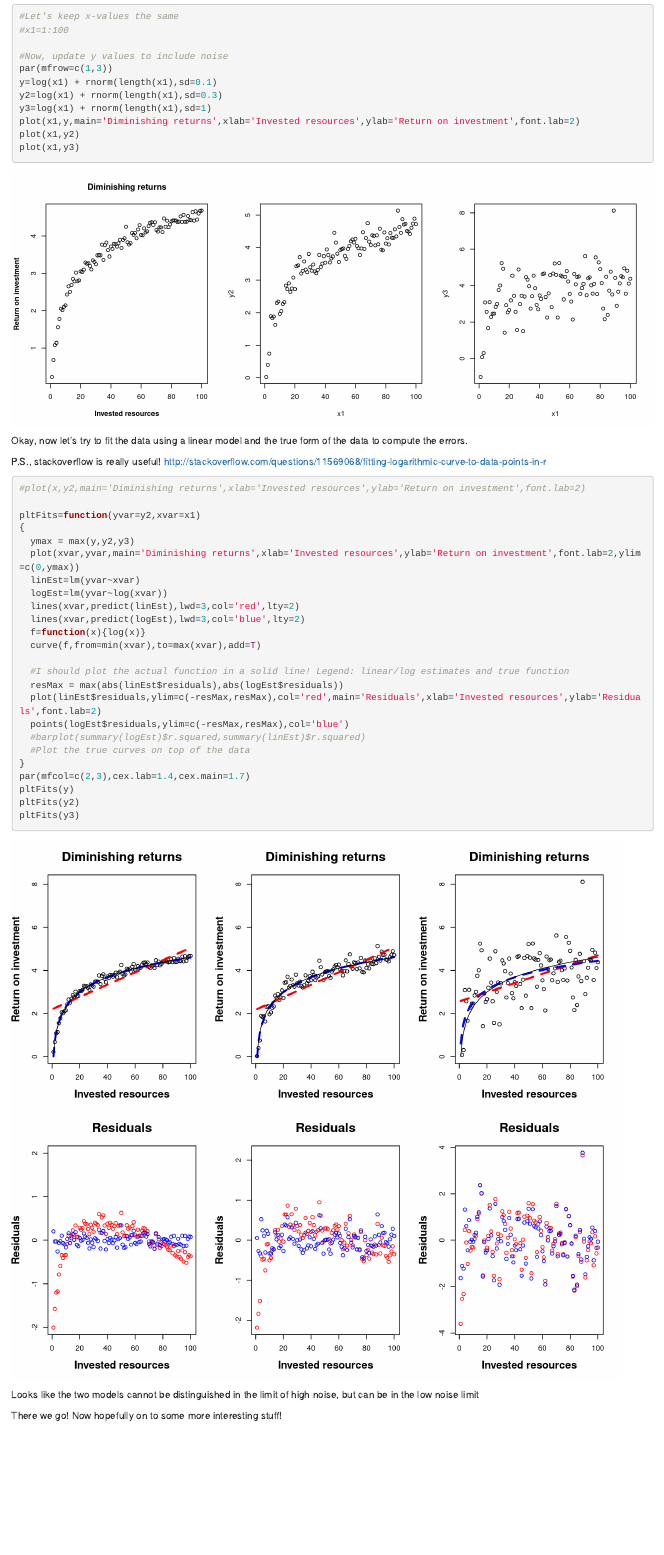
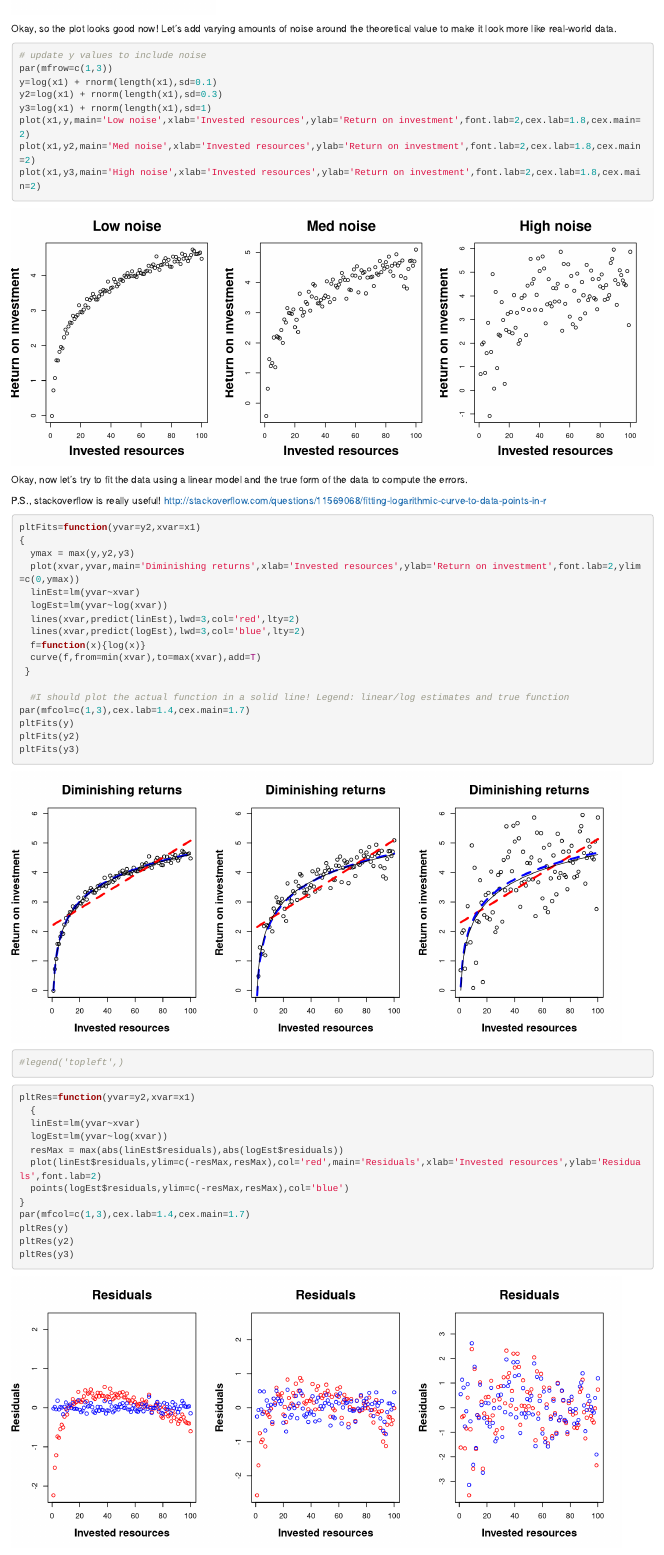
Before and after one commit to frickp/dataSandbox, an R Markdown document (RStudioInit.Rmd): the page in a window 1100 px wide, from 740 px down before the commit and from 660 px down after it. Rendered offline with R 4.5, knitr and Pandoc, with nearby package versions; code that draws random numbers runs with fixed seeds of ours.

Commit message:
updating first R-studio

````diff
--- a/RstudioFirstTry.Rmd
+++ b/RStudioInit.Rmd
@@ -11,37 +14,31 @@ five + five = `5+5`
 Next, I want to generate some code to illustrate plotting. First, just consider a logistic equation, $$y=log(x)$$
 
 Because the y-value increases more slowly with increasing x, let's say this represents the law of diminishing returns
-
 ```{r,fig.width=3,fig.height=4}
 x1=1:100
 y=log(x1)
 plot(x1,y,main='Diminishing returns',xlab='Invested resources',ylab='Return on investment',font.lab=2)
 ```
 
-Okay, so the plot looks good now! Let's add some noise around the theoretical value to make it look more like real-world data
+Okay, so the plot looks good now! Let's add varying amounts of noise around the theoretical value to make it look more like real-world data.
 
 ```{r,fig.width=10,fig.height=4}
-#Let's keep x-values the same
-#x1=1:100
-
-#Now, update y values to include noise
+# update y values to include noise
 par(mfrow=c(1,3))
 y=log(x1) + rnorm(length(x1),sd=0.1)
 y2=log(x1) + rnorm(length(x1),sd=0.3)
 y3=log(x1) + rnorm(length(x1),sd=1)
-plot(x1,y,main='Diminishing returns',xlab='Invested resources',ylab='Return on investment',font.lab=2)
-plot(x1,y2)
-plot(x1,y3)
+plot(x1,y,main='Low noise',xlab='Invested resources',ylab='Return on investment',font.lab=2,cex.lab=1.8,cex.main=2)
+plot(x1,y2,main='Med noise',xlab='Invested resources',ylab='Return on investment',font.lab=2,cex.lab=1.8,cex.main=2)
+plot(x1,y3,main='High noise',xlab='Invested resources',ylab='Return on investment',font.lab=2,cex.lab=1.8,cex.main=2)
 ```
-
 
 Okay, now let's try to fit the data using a linear model and the true form of the data to compute the errors.
 
 P.S., stackoverflow is really useful!
 http://stackoverflow.com/questions/11569068/fitting-logarithmic-curve-to-data-points-in-r
 
-```{r,fig.width=9,fig.height=8}
-#plot(x,y2,main='Diminishing returns',xlab='Invested resources',ylab='Return on investment',font.lab=2)
+```{r,fig.width=9,fig.height=4}
 
 pltFits=function(yvar=y2,xvar=x1)
 {
@@ -53,21 +50,30 @@ pltFits=function(yvar=y2,xvar=x1)
   lines(xvar,predict(logEst),lwd=3,col='blue',lty=2)
   f=function(x){log(x)}
   curve(f,from=min(xvar),to=max(xvar),add=T)
+ }
 
   #I should plot the actual function in a solid line! Legend: linear/log estimates and true function
+par(mfcol=c(1,3),cex.lab=1.4,cex.main=1.7)
+pltFits(y)
+pltFits(y2)
+pltFits(y3)
+#legend('topleft',)
+```
+
+```{r,fig.width=9,fig.height=4}
+pltRes=function(yvar=y2,xvar=x1)
+  {
+  linEst=lm(yvar~xvar)
+  logEst=lm(yvar~log(xvar))
   resMax = max(abs(linEst$residuals),abs(logEst$residuals))
   plot(linEst$residuals,ylim=c(-resMax,resMax),col='red',main='Residuals',xlab='Invested resources',ylab='Residuals',font.lab=2)
   points(logEst$residuals,ylim=c(-resMax,resMax),col='blue')
-  #barplot(summary(logEst)$r.squared,summary(linEst)$r.squared)
-  #Plot the true curves on top of the data
 }
-par(mfcol=c(2,3),cex.lab=1.4,cex.main=1.7)
-pltFits(y)
-pltFits(y2)
-pltFits(y3)
-
+par(mfcol=c(1,3),cex.lab=1.4,cex.main=1.7)
+pltRes(y)
+pltRes(y2)
+pltRes(y3)
 ```
-
 Looks like the two models cannot be distinguished in the limit of high noise, but can be in the low noise limit
 
 There we go! Now hopefully on to some more interesting stuff!
````
Also changed, not shown: Rretry.Rmd (added, +29 -0 lines), RStudioInit.html (added), Rretry.html, RStudioInit.Rmd (11 more changed lines), 2 other files.
